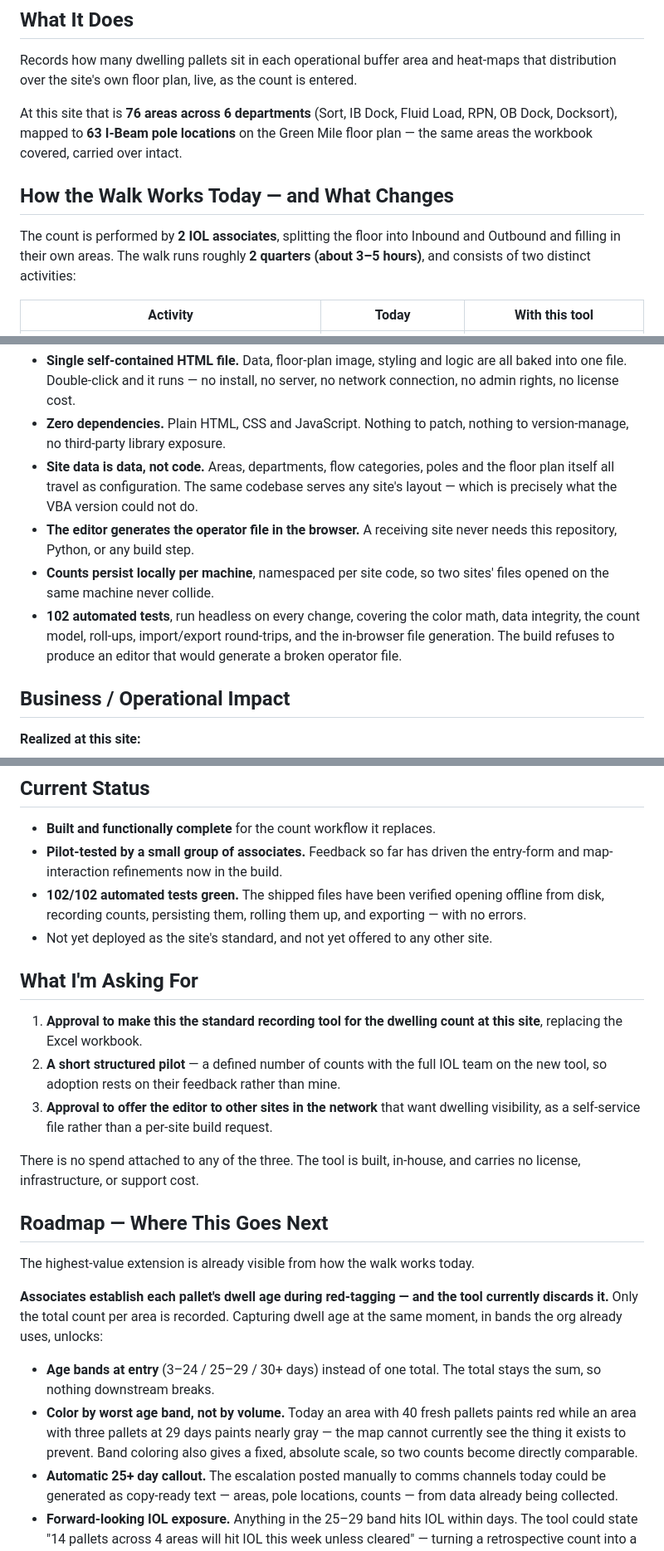
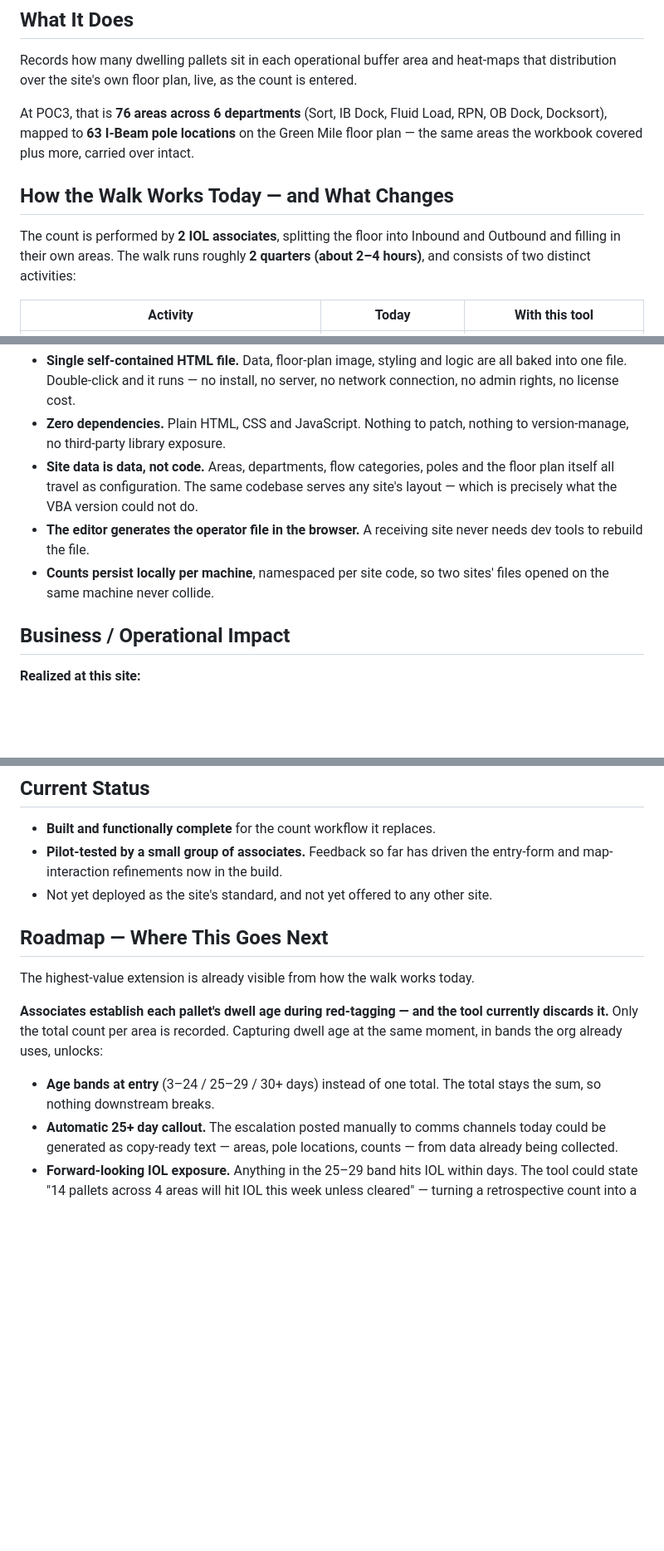
Before and after one commit to nguyenjesse/dwelling-inventory-heat-map-app, a Markdown page: Claude Package/Claude Docs/DWELLING-HEAT-MAP-PROPOSAL.md, 3 parts joined by grey strips. Shown at 83% size. Drawn GitHub-style; blank space fills up the shorter version.

Commit message:
Revise Dwelling Inventory Heat Map Proposal
Updated the proposal to reflect the new title and clarified the functionality and benefits of the Dwelling Inventory Heat Map tool. Adjusted sections for clarity and added details about the tool's capabilities and operational impact.

```diff
--- a/Claude Package/Claude Docs/DWELLING-HEAT-MAP-PROPOSAL.md
+++ b/Claude Package/Claude Docs/DWELLING-HEAT-MAP-PROPOSAL.md
@@ -44,15 +43,15 @@
 Records how many dwelling pallets sit in each operational buffer area and heat-maps
 that distribution over the site's own floor plan, live, as the count is entered.
 
-At this site that is **76 areas across 6 departments** (Sort, IB Dock, Fluid Load,
+At POC3, that is **76 areas across 6 departments** (Sort, IB Dock, Fluid Load,
 RPN, OB Dock, Docksort), mapped to **63 I-Beam pole locations** on the Green Mile
-floor plan — the same areas the workbook covered, carried over intact.
+floor plan — the same areas the workbook covered plus more, carried over intact.
 
 ## How the Walk Works Today — and What Changes
 
 The count is performed by **2 IOL associates**, splitting the floor into Inbound and
 Outbound and filling in their own areas. The walk runs roughly **2 quarters (about
-3–5 hours)**, and consists of two distinct activities:
+2–4 hours)**, and consists of two distinct activities:
 
 | Activity | Today | With this tool |
 |---|---|---|
@@ -105,13 +100,9 @@ is the *recording* layer, the *maintenance* layer, and the *portability* layer.
   floor plan itself all travel as configuration. The same codebase serves any site's
   layout — which is precisely what the VBA version could not do.
 - **The editor generates the operator file in the browser.** A receiving site never
-  needs this repository, Python, or any build step.
+  needs dev tools to rebuild the file.
 - **Counts persist locally per machine**, namespaced per site code, so two sites' files
   opened on the same machine never collide.
-- **102 automated tests**, run headless on every change, covering the color math, data
-  integrity, the count model, roll-ups, import/export round-trips, and the in-browser
-  file generation. The build refuses to produce an editor that would generate a broken
-  operator file.
 
 ## Business / Operational Impact
 
@@ -147,22 +138,7 @@ is the *recording* layer, the *maintenance* layer, and the *portability* layer.
 - **Built and functionally complete** for the count workflow it replaces.
 - **Pilot-tested by a small group of associates.** Feedback so far has driven the
   entry-form and map-interaction refinements now in the build.
-- **102/102 automated tests green.** The shipped files have been verified opening
-  offline from disk, recording counts, persisting them, rolling them up, and
-  exporting — with no errors.
 - Not yet deployed as the site's standard, and not yet offered to any other site.
-
-## What I'm Asking For
-
-1. **Approval to make this the standard recording tool for the dwelling count at this
-   site**, replacing the Excel workbook.
-2. **A short structured pilot** — a defined number of counts with the full IOL team on
-   the new tool, so adoption rests on their feedback rather than mine.
-3. **Approval to offer the editor to other sites in the network** that want dwelling
-   visibility, as a self-service file rather than a per-site build request.
-
-There is no spend attached to any of the three. The tool is built, in-house, and
-carries no license, infrastructure, or support cost.
 
 ## Roadmap — Where This Goes Next
 
@@ -174,10 +150,6 @@ age at the same moment, in bands the org already uses, unlocks:
 
 - **Age bands at entry** (3–24 / 25–29 / 30+ days) instead of one total. The total
   stays the sum, so nothing downstream breaks.
-- **Color by worst age band, not by volume.** Today an area with 40 fresh pallets
-  paints red while an area with three pallets at 29 days paints nearly gray — the map
-  cannot currently see the thing it exists to prevent. Band coloring also gives a
-  fixed, absolute scale, so two counts become directly comparable.
 - **Automatic 25+ day callout.** The escalation posted manually to comms channels
   today could be generated as copy-ready text — areas, pole locations, counts — from
   data already being collected.
```
Also changed, not shown: other parts of Claude Package/Claude Docs/DWELLING-HEAT-MAP-PROPOSAL.md (+5 -10 lines).
